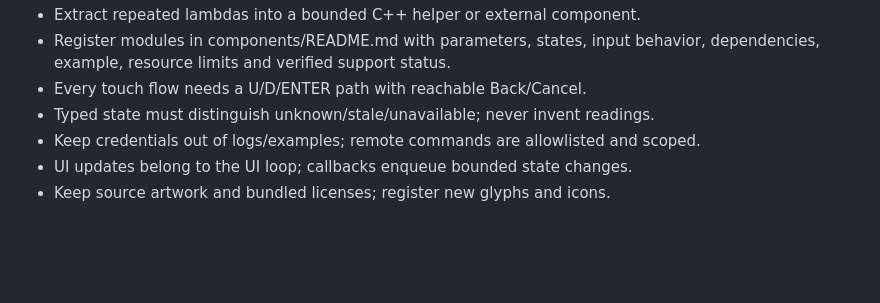
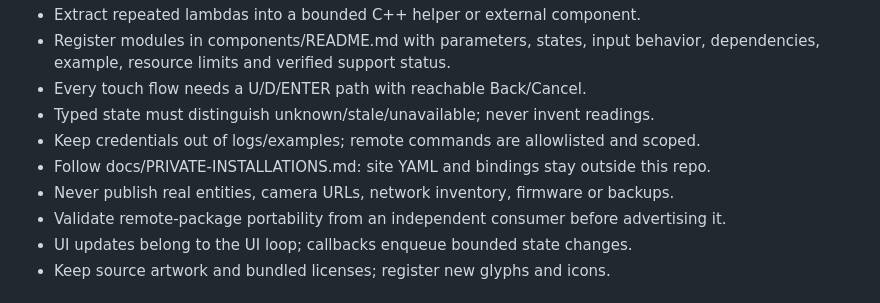
Before and after one commit to txemavs/nabla-esp-ui, a Markdown page: AGENTS.md, the part around the change. Rendered like a GitHub page; blank space fills up the shorter version.

```diff
--- a/AGENTS.md
+++ b/AGENTS.md
@@ -62,6 +62,9 @@ Applies to the entire nabla-esp-ui repository.
 - Every touch flow needs a U/D/ENTER path with reachable Back/Cancel.
 - Typed state must distinguish unknown/stale/unavailable; never invent readings.
 - Keep credentials out of logs/examples; remote commands are allowlisted and scoped.
+- Follow docs/PRIVATE-INSTALLATIONS.md: site YAML and bindings stay outside this repo.
+- Never publish real entities, camera URLs, network inventory, firmware or backups.
+- Validate remote-package portability from an independent consumer before advertising it.
 - UI updates belong to the UI loop; callbacks enqueue bounded state changes.
 - Keep source artwork and bundled licenses; register new glyphs and icons.
 
```
Also changed, not shown: README.md (+6 -0 lines), docs/PRIVATE-INSTALLATIONS.md (added, +92 -0 lines).
